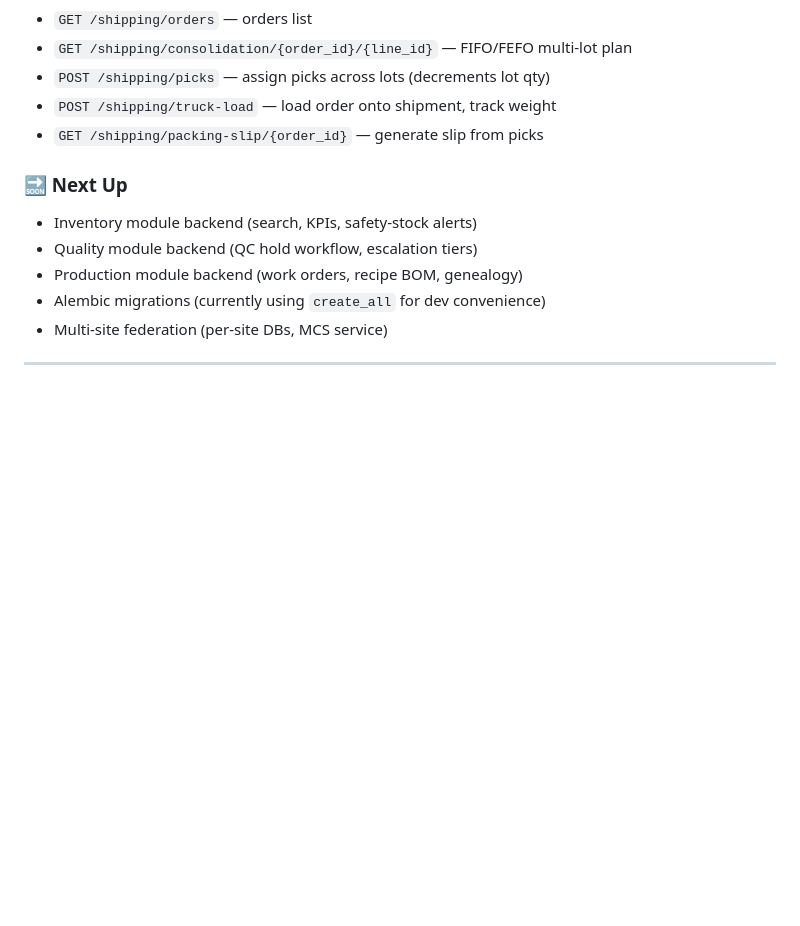
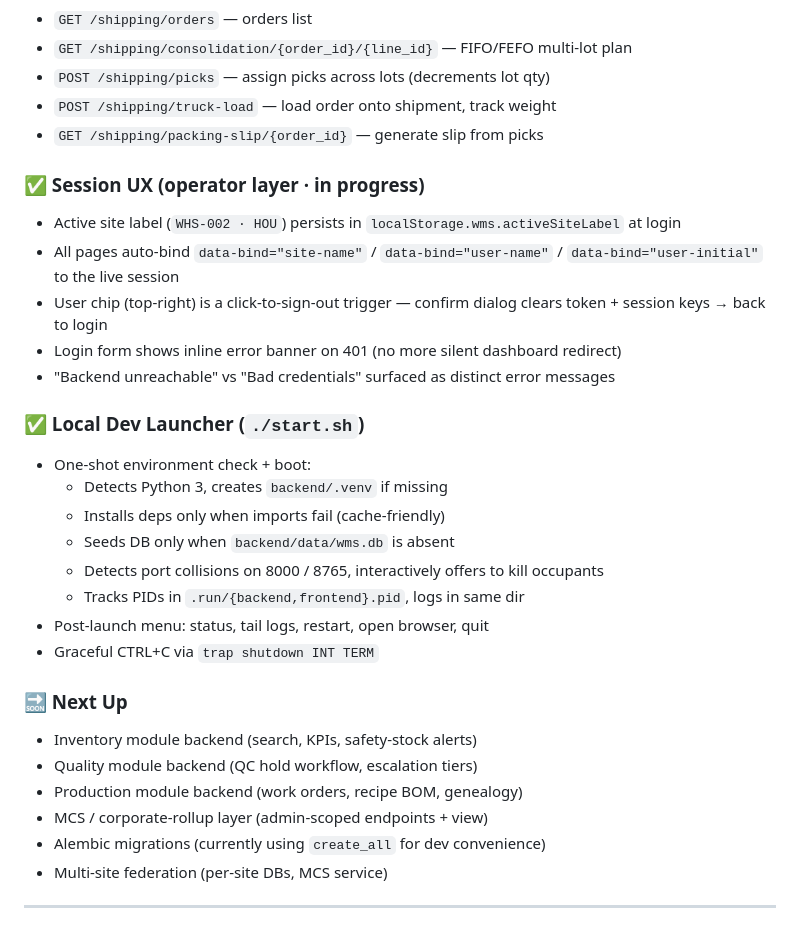
Before and after one commit to Tuscani712/mwms, a Markdown page: IMPLEMENTATION_ROADMAP.md, the part around the change. Rendered like a GitHub page; blank space fills up the shorter version.

```diff
--- a/IMPLEMENTATION_ROADMAP.md
+++ b/IMPLEMENTATION_ROADMAP.md
@@ -36,10 +36,28 @@
 - `POST /shipping/truck-load` — load order onto shipment, track weight
 - `GET /shipping/packing-slip/{order_id}` — generate slip from picks
 
+### ✅ Session UX (operator layer · in progress)
+- Active site label (`WHS-002 · HOU`) persists in `localStorage.wms.activeSiteLabel` at login
+- All pages auto-bind `data-bind="site-name"` / `data-bind="user-name"` / `data-bind="user-initial"` to the live session
+- User chip (top-right) is a click-to-sign-out trigger — confirm dialog clears token + session keys → back to login
+- Login form shows inline error banner on 401 (no more silent dashboard redirect)
+- "Backend unreachable" vs "Bad credentials" surfaced as distinct error messages
+
+### ✅ Local Dev Launcher (`./start.sh`)
+- One-shot environment check + boot:
+  - Detects Python 3, creates `backend/.venv` if missing
+  - Installs deps only when imports fail (cache-friendly)
+  - Seeds DB only when `backend/data/wms.db` is absent
+  - Detects port collisions on 8000 / 8765, interactively offers to kill occupants
+  - Tracks PIDs in `.run/{backend,frontend}.pid`, logs in same dir
+- Post-launch menu: status, tail logs, restart, open browser, quit
+- Graceful CTRL+C via `trap shutdown INT TERM`
+
 ### 🔜 Next Up
 - Inventory module backend (search, KPIs, safety-stock alerts)
 - Quality module backend (QC hold workflow, escalation tiers)
 - Production module backend (work orders, recipe BOM, genealogy)
+- MCS / corporate-rollup layer (admin-scoped endpoints + view)
 - Alembic migrations (currently using `create_all` for dev convenience)
 - Multi-site federation (per-site DBs, MCS service)
 
```
Also changed, not shown: backend/README.md (+31 -0 lines), frontend/README.md (+42 -12 lines).
